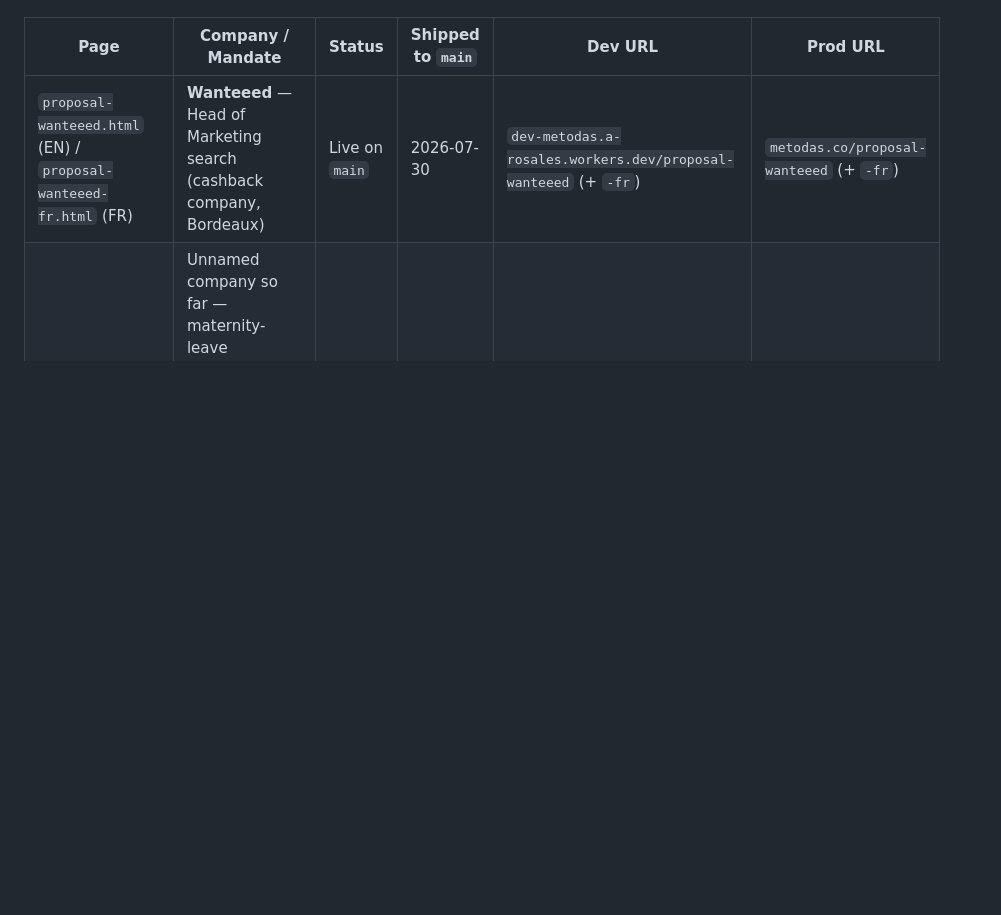
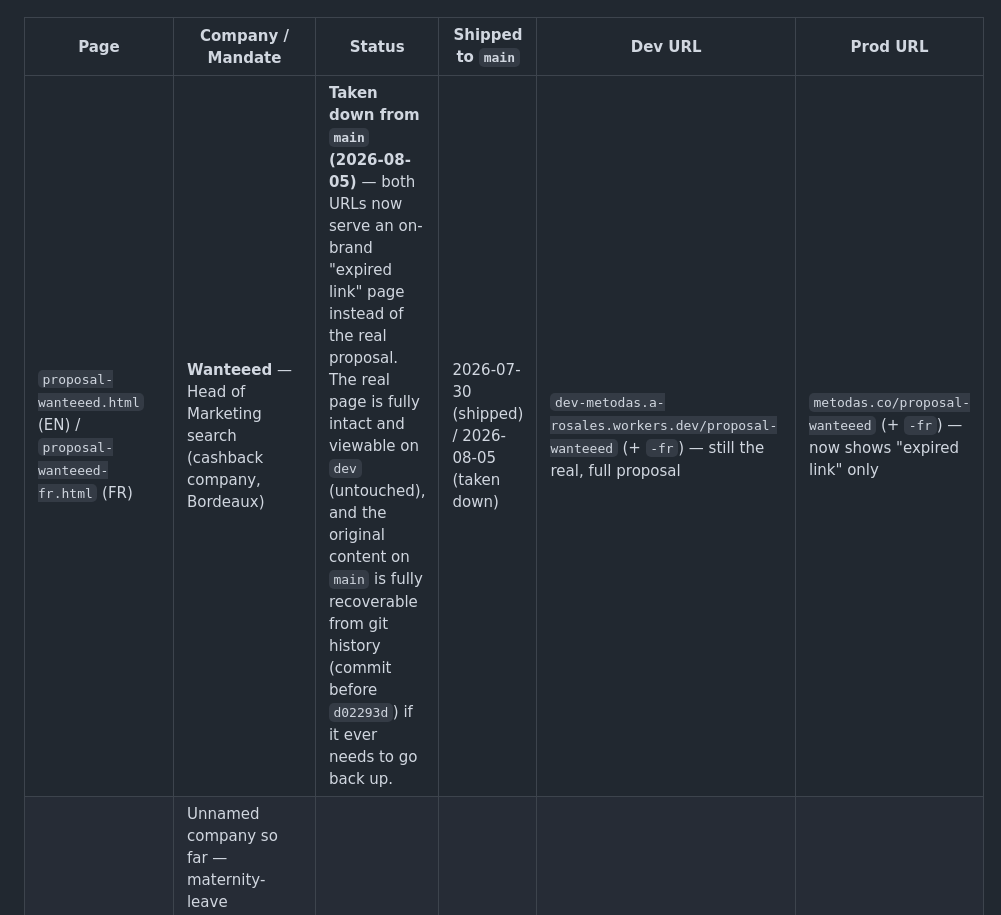
Before and after one commit to arosales-stack/metodas, a Markdown page: CLAUDE.md, the part around the change. Drawn GitHub-style; blank space fills up the shorter version.

Commit message:
CLAUDE.md: record Wanteeed proposal takedown from production (2026-08-05) — real page intact on dev, recoverable from git history

```diff
--- a/CLAUDE.md
+++ b/CLAUDE.md
@@ -153,6 +153,6 @@ Any page not reachable from site navigation and not in `sitemap.xml` (e.g. a cli
 
 | Page | Company / Mandate | Status | Shipped to `main` | Dev URL | Prod URL |
 |---|---|---|---|---|---|
-| `proposal-wanteeed.html` (EN) / `proposal-wanteeed-fr.html` (FR) | **Wanteeed** — Head of Marketing search (cashback company, Bordeaux) | Live on `main` | 2026-07-30 | `dev-metodas.a-rosales.workers.dev/proposal-wanteeed` (+ `-fr`) | `metodas.co/proposal-wanteeed` (+ `-fr`) |
+| `proposal-wanteeed.html` (EN) / `proposal-wanteeed-fr.html` (FR) | **Wanteeed** — Head of Marketing search (cashback company, Bordeaux) | **Taken down from `main` (2026-08-05)** — both URLs now serve an on-brand "expired link" page instead of the real proposal. The real page is fully intact and viewable on `dev` (untouched), and the original content on `main` is fully recoverable from git history (commit before `d02293d`) if it ever needs to go back up. | 2026-07-30 (shipped) / 2026-08-05 (taken down) | `dev-metodas.a-rosales.workers.dev/proposal-wanteeed` (+ `-fr`) — still the real, full proposal | `metodas.co/proposal-wanteeed` (+ `-fr`) — now shows "expired link" only |
 | `proposal-media-investment.html` (FR only) | Unnamed company so far — maternity-leave replacement mandate, >600k€/an media investment budget (brief reads like Plum Living, a French/German interior-design brand, but this was never explicitly confirmed by the user — verify before stating the company name to anyone). Includes a "Profils" section featuring Romain Lacoste, Katia Borodina, Baptiste Moisan. | Live on `main`, prod and dev in sync as of 2026-08-05 | 2026-07-31 | `dev-metodas.a-rosales.workers.dev/proposal-media-investment` | `metodas.co/proposal-media-investment` |
 | `proposal-verisure.html` (FR only) | **Verisure** — UX/CRO freelance mandate (alarm/security company, ~6M clients, ~5M leads/year). Single featured profile: Thomas (Senior Product & UX Designer). 4 convictions, 3-step "Comment nous procéderions" (corrected from an earlier 4-step draft that was never shipped). | Live on `main`, prod and dev in sync as of 2026-08-05 | 2026-08-05 | `dev-metodas.a-rosales.workers.dev/proposal-verisure` | `metodas.co/proposal-verisure` |
```
